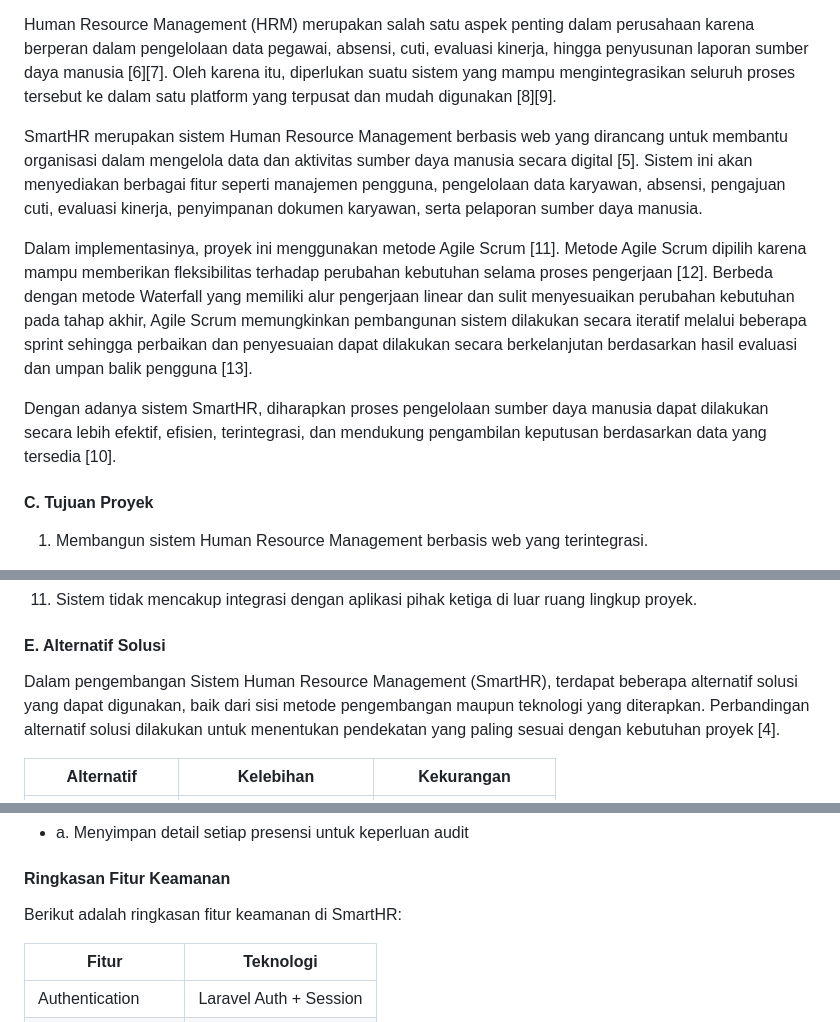
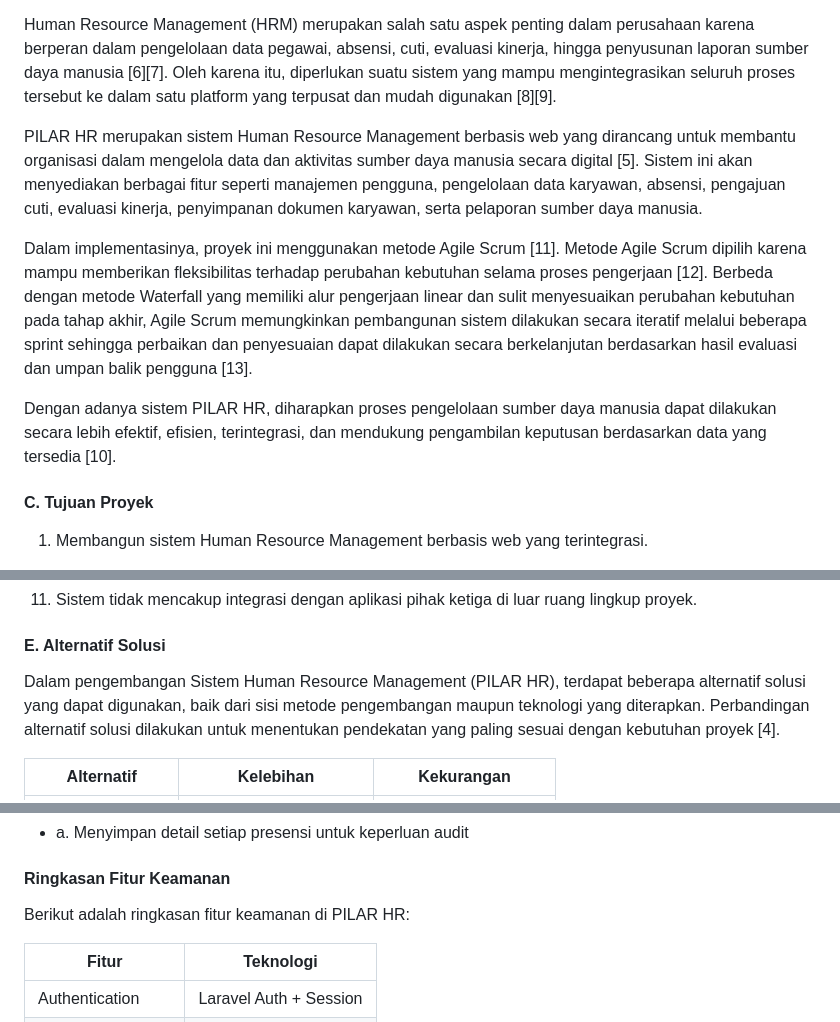
Before and after one commit to muhammadsatrioadi/SmartHR, a Markdown page: docs/rapih lanjut.md, 3 parts joined by grey strips. Drawn GitHub-style.

Commit message:
Kembalikan nama proyek menjadi PILAR HR

```diff
--- a/docs/rapih lanjut.md
+++ b/docs/rapih lanjut.md
@@ -133,11 +133,11 @@ Perkembangan teknologi informasi telah mendorong organisasi untuk melakukan tran
 
 Human Resource Management (HRM) merupakan salah satu aspek penting dalam perusahaan karena berperan dalam pengelolaan data pegawai, absensi, cuti, evaluasi kinerja, hingga penyusunan laporan sumber daya manusia [6][7]. Oleh karena itu, diperlukan suatu sistem yang mampu mengintegrasikan seluruh proses tersebut ke dalam satu platform yang terpusat dan mudah digunakan [8][9].
 
-SmartHR merupakan sistem Human Resource Management berbasis web yang dirancang untuk membantu organisasi dalam mengelola data dan aktivitas sumber daya manusia secara digital [5]. Sistem ini akan menyediakan berbagai fitur seperti manajemen pengguna, pengelolaan data karyawan, absensi, pengajuan cuti, evaluasi kinerja, penyimpanan dokumen karyawan, serta pelaporan sumber daya manusia.
+PILAR HR merupakan sistem Human Resource Management berbasis web yang dirancang untuk membantu organisasi dalam mengelola data dan aktivitas sumber daya manusia secara digital [5]. Sistem ini akan menyediakan berbagai fitur seperti manajemen pengguna, pengelolaan data karyawan, absensi, pengajuan cuti, evaluasi kinerja, penyimpanan dokumen karyawan, serta pelaporan sumber daya manusia.
 
 Dalam implementasinya, proyek ini menggunakan metode Agile Scrum [11]. Metode Agile Scrum dipilih karena mampu memberikan fleksibilitas terhadap perubahan kebutuhan selama proses pengerjaan [12]. Berbeda dengan metode Waterfall yang memiliki alur pengerjaan linear dan sulit menyesuaikan perubahan kebutuhan pada tahap akhir, Agile Scrum memungkinkan pembangunan sistem dilakukan secara iteratif melalui beberapa sprint sehingga perbaikan dan penyesuaian dapat dilakukan secara berkelanjutan berdasarkan hasil evaluasi dan umpan balik pengguna [13].
 
-Dengan adanya sistem SmartHR, diharapkan proses pengelolaan sumber daya manusia dapat dilakukan secara lebih efektif, efisien, terintegrasi, dan mendukung pengambilan keputusan berdasarkan data yang tersedia [10].
+Dengan adanya sistem PILAR HR, diharapkan proses pengelolaan sumber daya manusia dapat dilakukan secara lebih efektif, efisien, terintegrasi, dan mendukung pengambilan keputusan berdasarkan data yang tersedia [10].
 
 #### **C. Tujuan Proyek**
 
@@ -179,7 +179,7 @@ Dengan adanya sistem SmartHR, diharapkan proses pengelolaan sumber daya manusia
 
 #### **E. Alternatif Solusi**
 
-Dalam pengembangan Sistem Human Resource Management (SmartHR), terdapat beberapa alternatif solusi yang dapat digunakan, baik dari sisi metode pengembangan maupun teknologi yang diterapkan. Perbandingan alternatif solusi dilakukan untuk menentukan pendekatan yang paling sesuai dengan kebutuhan proyek [4].
+Dalam pengembangan Sistem Human Resource Management (PILAR HR), terdapat beberapa alternatif solusi yang dapat digunakan, baik dari sisi metode pengembangan maupun teknologi yang diterapkan. Perbandingan alternatif solusi dilakukan untuk menentukan pendekatan yang paling sesuai dengan kebutuhan proyek [4].
 
 |**Alternatif**|**Kelebihan**|**Kekurangan**|
 |---|---|---|
@@ -631,7 +631,7 @@ flowchart sebelum bisa presensi
 
 #### **Ringkasan Fitur Keamanan**
 
-Berikut adalah ringkasan fitur keamanan di SmartHR:
+Berikut adalah ringkasan fitur keamanan di PILAR HR:
 
 |**Fitur**|**Teknologi**|
 |---|---|
```
Also changed, not shown: other parts of docs/rapih lanjut.md (+1 -1 lines).
